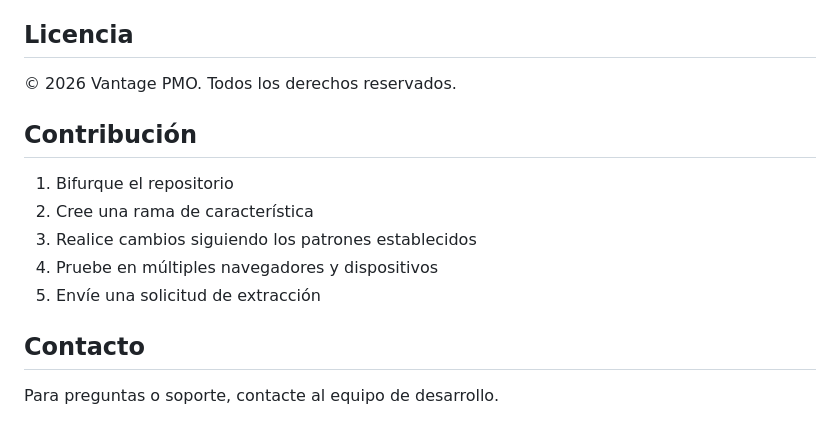
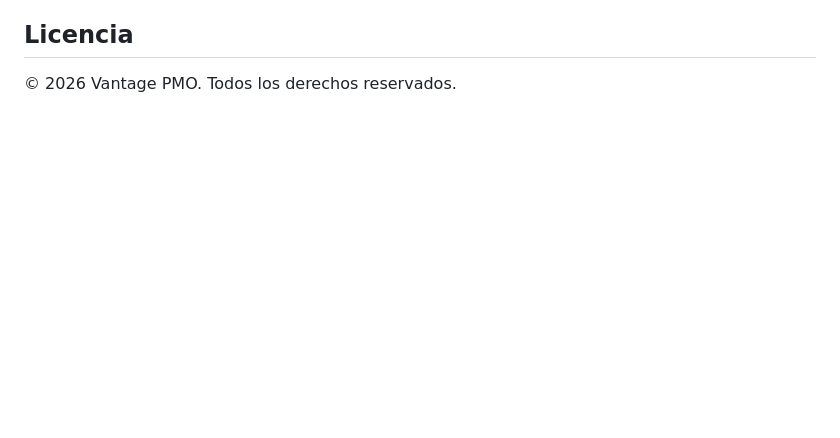
Before and after one commit to BL-Aplicaciones-Web-1ASI0730-2610-12158/Vantage-PMO-Business-Web-Page, a Markdown page: README.md, the part around one of its changes. Rendered like a GitHub page; blank space fills up the shorter version.

```diff
--- a/README.md
+++ b/README.md
@@ -125,15 +110,3 @@ Para agregar un nuevo idioma:
 ## Licencia
 
 © 2026 Vantage PMO. Todos los derechos reservados.
-
-## Contribución
-
-1. Bifurque el repositorio
-2. Cree una rama de característica
-3. Realice cambios siguiendo los patrones establecidos
-4. Pruebe en múltiples navegadores y dispositivos
-5. Envíe una solicitud de extracción
-
-## Contacto
-
-Para preguntas o soporte, contacte al equipo de desarrollo.
```
Also changed, not shown: other parts of README.md (+72 -87 lines).
